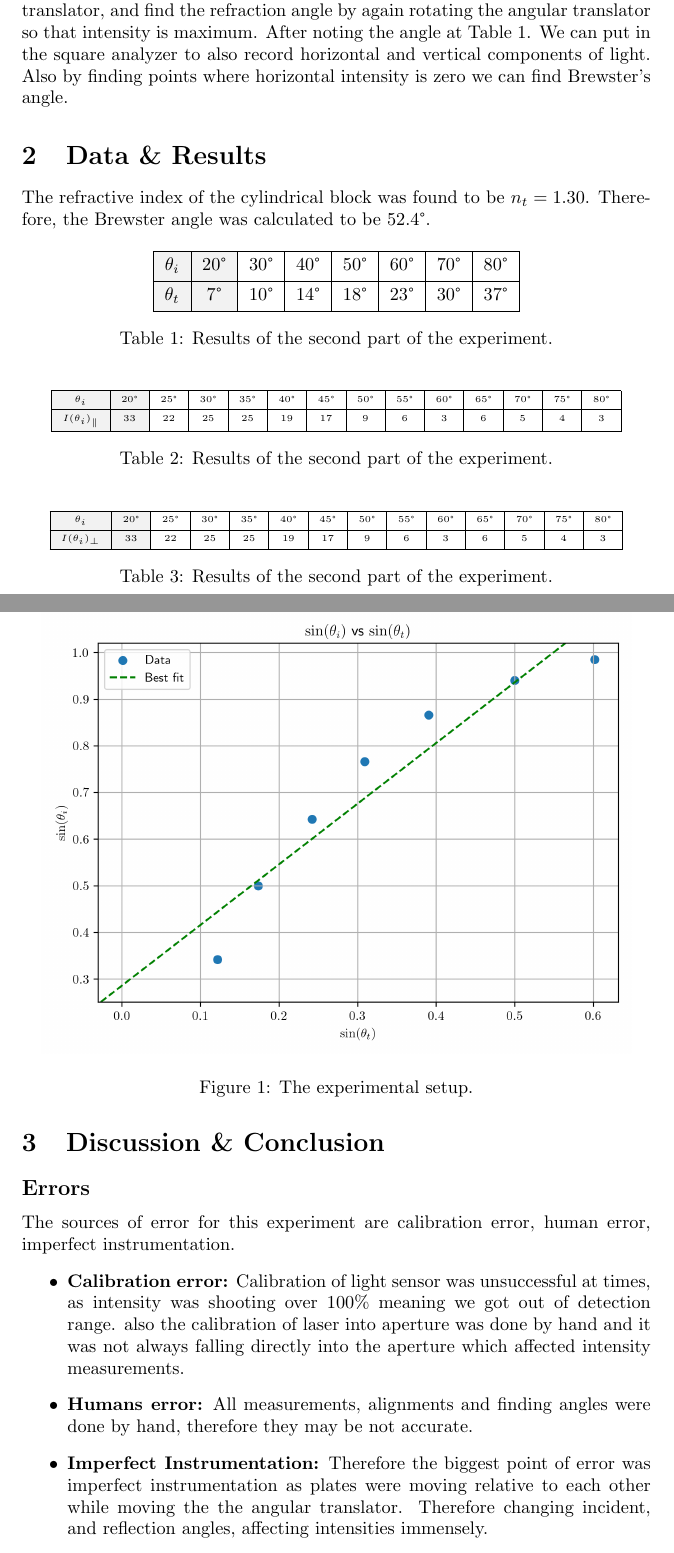
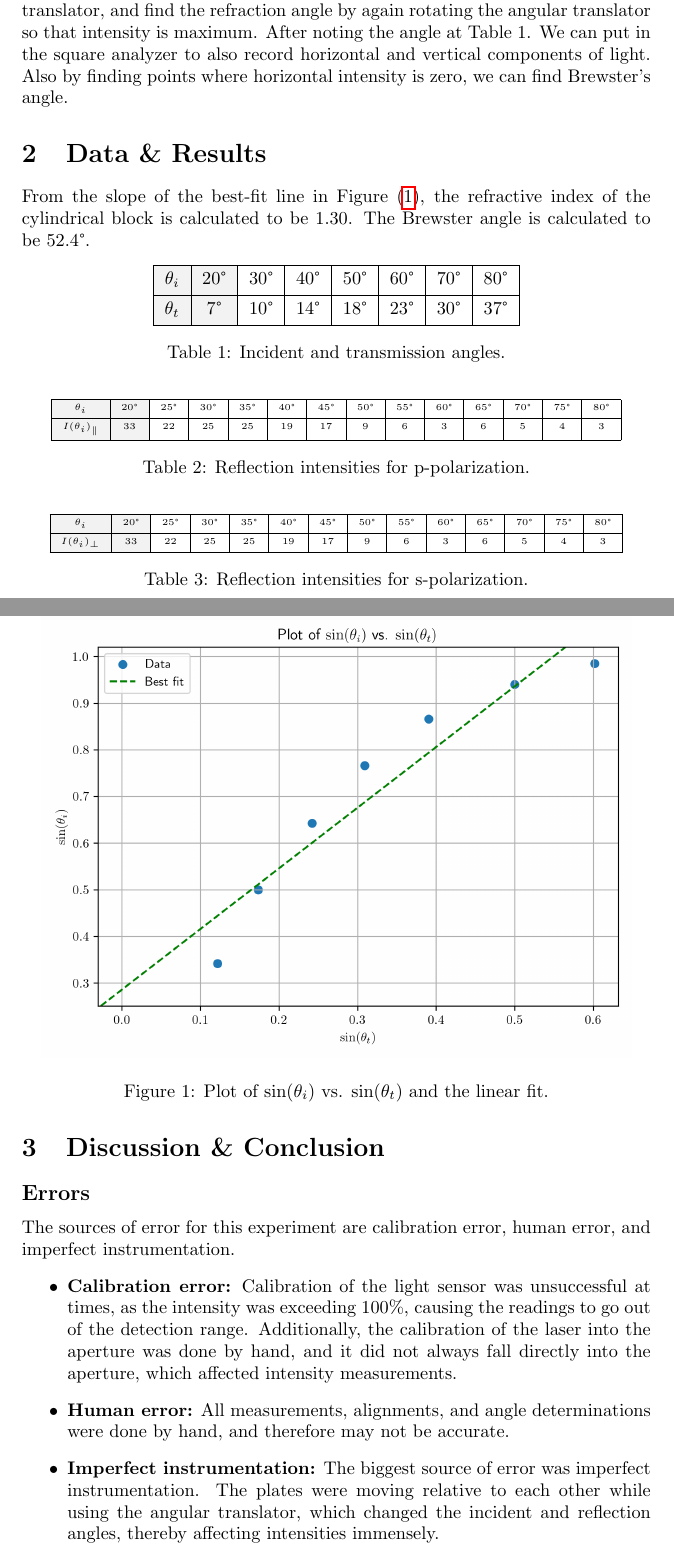
Before and after one commit to rannyyev/phys222, a LaTeX paper (r9/r9.tex): two parts of pages 3 and 4 of 5, joined at a grey line, cut so that both start at the same text. Compiled offline with pdfLaTeX.

Commit message:
May 16, 2024: Update r9.tex

```diff
--- a/r9/r9.tex
+++ b/r9/r9.tex
@@ -10,7 +10,8 @@
 
 % Additional
 \usepackage{amsmath}
-\usepackage{textcomp, gensymb}
+\usepackage{textcomp}
+\usepackage{gensymb}
 \usepackage{placeins}
 \usepackage{tabularray}
 \usepackage{xcolor}
@@ -98,11 +99,11 @@ After mounting polarizers on and setting the angle of polarizer $\#2$ to $45\deg
 
 We can now put the cylindrical lens on the pivot plate and align it with the angular translator and pivot plane so that the flat surface faces the laser beam. Rotating the plates will now result in reflection and refraction at the dielectric interface that is formed between air and the flat surface.
 
-Now we can set the incident angle at different values by turning the angular translator, and find the refraction angle by again rotating the angular translator so that intensity is maximum. After noting the angle at Table 1. We can put in the square analyzer to also record horizontal and vertical components of light. Also by finding points where horizontal intensity is zero we can find Brewster's angle.
+Now we can set the incident angle at different values by turning the angular translator, and find the refraction angle by again rotating the angular translator so that intensity is maximum. After noting the angle at Table 1. We can put in the square analyzer to also record horizontal and vertical components of light. Also by finding points where horizontal intensity is zero, we can find Brewster's angle.
 
 \section{Data \& Results}
 
-The refractive index of the cylindrical block was found to be $n_t = 1.30$. Therefore, the Brewster angle was calculated to be $52.4\degree$.
+From the slope of the best-fit line in Figure~(\ref{fig:f1}), the refractive index of the cylindrical block is calculated to be $1.30$. The Brewster angle is calculated to be $52.4\degree$.
 
 \begin{table}[ht]
   \centering
@@ -115,17 +116,16 @@ The refractive index of the cylindrical block was found to be $n_t = 1.30$. Ther
     $\theta_i$ & $20\degree$ & $30\degree$ & $40\degree$ & $50\degree$ & $60\degree$ & $70\degree$ & $80\degree$ \\
     $\theta_t$ & $7\degree$ & $10\degree$ & $14\degree$ & $18\degree$ & $23\degree$ & $30\degree$ & $37\degree$
   \end{tblr}
-  \caption{Results of the second part of the experiment.}
+  \caption{Incident and transmission angles.}
   \label{tab:1}
 \end{table}
 
 \begin{figure}[h]
   \centering
   \includegraphics[scale=0.7]{plots/p1.png}
-  \caption{The experimental setup.}
+  \caption{Plot of $\sin(\theta_i)$ vs. $\sin(\theta_t)$ and the linear fit.}
   \label{fig:f1}
 \end{figure}
-
 
 \begin{table}[ht]
   \centering
@@ -139,7 +139,7 @@ The refractive index of the cylindrical block was found to be $n_t = 1.30$. Ther
     $\theta_i$ & $20\degree$ & $25\degree$ & $30\degree$ & $35\degree$ & $40\degree$ & $45\degree$ & $50\degree$ & $55\degree$ & $60\degree$ & $65\degree$ & $70\degree$ & $75\degree$ & $80\degree$ \\
     $I(\theta_i)_\parallel$ & $33$ & $22$ & $25$ & $25$ & $19$ & $17$ & $9$ & $6$ & $3$ & $6$ & $5$ & $4$ & $3$ \\
   \end{tblr}
-  \caption{Results of the second part of the experiment.}
+  \caption{Reflection intensities for p-polarization.}
   \label{tab:2}
 \end{table}
 
@@ -155,6 +155,6 @@ The refractive index of the cylindrical block was found to be $n_t = 1.30$. Ther
     $\theta_i$ & $20\degree$ & $25\degree$ & $30\degree$ & $35\degree$ & $40\degree$ & $45\degree$ & $50\degree$ & $55\degree$ & $60\degree$ & $65\degree$ & $70\degree$ & $75\degree$ & $80\degree$ \\
     $I(\theta_i)_\perp$ & $33$ & $22$ & $25$ & $25$ & $19$ & $17$ & $9$ & $6$ & $3$ & $6$ & $5$ & $4$ & $3$ \\
   \end{tblr}
-  \caption{Results of the second part of the experiment.}
+  \caption{Reflection intensities for s-polarization.}
   \label{tab:3}
 \end{table}
@@ -161,12 +166,14 @@ The refractive index of the cylindrical block was found to be $n_t = 1.30$. Ther
+  \label{fig:f2}
+\end{figure}
 
 \section{Discussion \& Conclusion}
 
 \subsection*{Errors}
-The sources of error for this experiment are calibration error, human error, imperfect instrumentation.
+The sources of error for this experiment are calibration error, human error, and imperfect instrumentation.
 \begin{itemize}
-  \item \textbf{Calibration error:} Calibration of light sensor was unsuccessful at times, as intensity was shooting over $100\%$ meaning we got out of detection range. also the calibration of laser into aperture was done by hand and it was not always falling directly into the aperture which affected intensity measurements.
-  \item \textbf{Humans error:} All measurements, alignments and finding angles were done by hand, therefore they may be not accurate.
-  \item \textbf{Imperfect Instrumentation:} Therefore the biggest point of error was imperfect instrumentation as plates were moving relative to each other while moving the the angular translator. Therefore changing incident, and reflection angles, affecting intensities immensely.
+  \item \textbf{Calibration error:} Calibration of the light sensor was unsuccessful at times, as the intensity was exceeding $100\%$, causing the readings to go out of the detection range. Additionally, the calibration of the laser into the aperture was done by hand, and it did not always fall directly into the aperture, which affected intensity measurements.
+  \item \textbf{Human error:} All measurements, alignments, and angle determinations were done by hand, and therefore may not be accurate.
+  \item \textbf{Imperfect instrumentation:} The biggest source of error was imperfect instrumentation. The plates were moving relative to each other while using the angular translator, which changed the incident and reflection angles, thereby affecting intensities immensely.
 \end{itemize}
 
 \subsection*{Discrepancies}
```
Also changed, not shown: r9/plots/p1.png, r9/plots/p2.png, r9/r9.tex (9 more changed lines), 2 other files.
